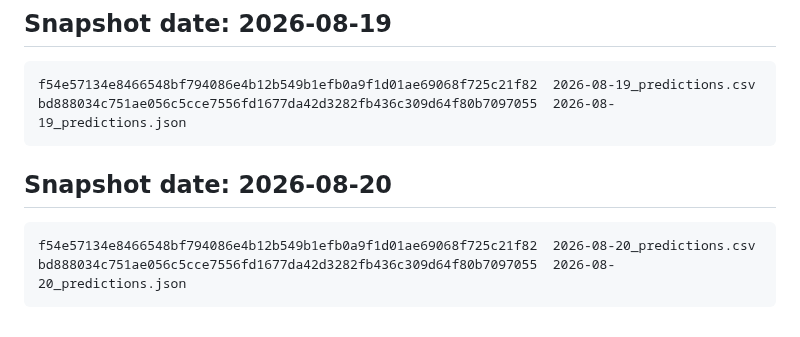
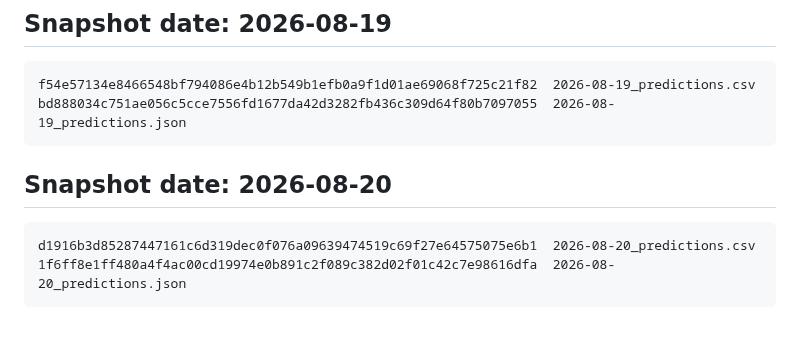
Before and after one commit to rnorlund/mtg-liquidity-signal, a Markdown page: track_record/MANIFEST.md, the part around the change. GitHub-like rendering.

````diff
--- a/track_record/MANIFEST.md
+++ b/track_record/MANIFEST.md
@@ -800,9 +800,10 @@ bd888034c751ae056c5cce7556fd1677da42d3282fb436c309d64f80b7097055  2026-08-19_pre
 ```
 
 
+
 ## Snapshot date: 2026-08-20
 
 ```
-f54e57134e8466548bf794086e4b12b549b1efb0a9f1d01ae69068f725c21f82  2026-08-20_predictions.csv
-bd888034c751ae056c5cce7556fd1677da42d3282fb436c309d64f80b7097055  2026-08-20_predictions.json
+d1916b3d85287447161c6d319dec0f076a09639474519c69f27e64575075e6b1  2026-08-20_predictions.csv
+1f6ff8e1ff480a4f4ac00cd19974e0b891c2f089c382d02f01c42c7e98616dfa  2026-08-20_predictions.json
 ```
````
Also changed, not shown: TechnicalPaper/REPORT.md (+3 -3 lines), TechnicalPaper/figures/fig1_distribution.png, TechnicalPaper/figures/fig3_corroboration.png, social/liquidity_signal.png, 9 other files.
